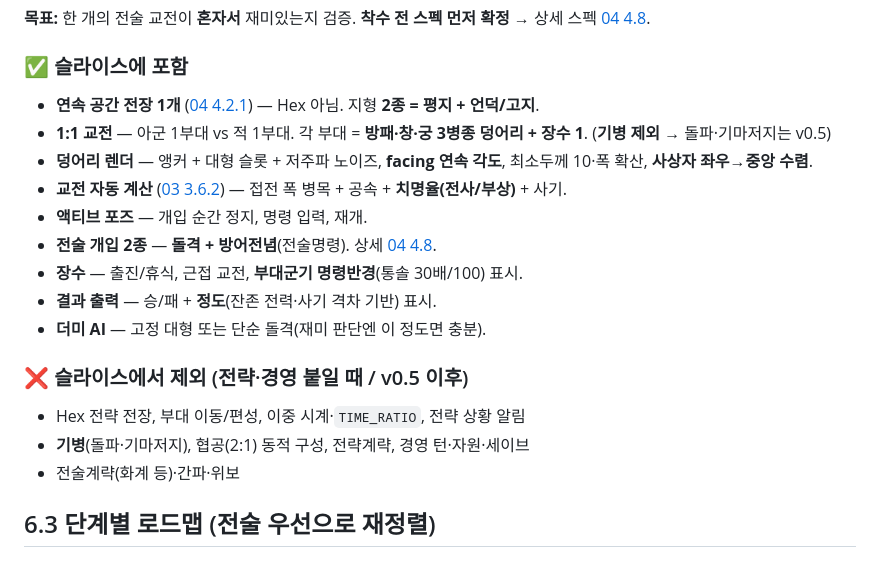
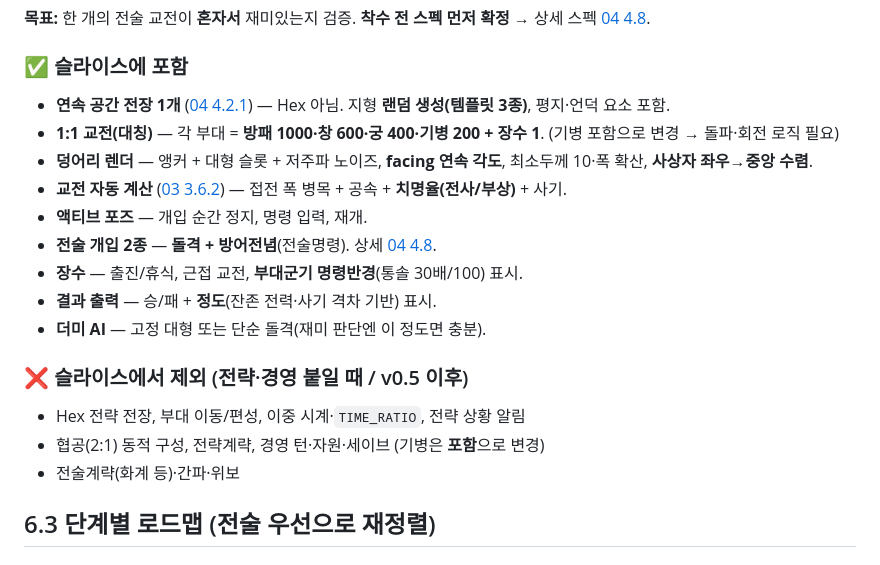
Before and after one commit to goalgle/santoku, a Markdown page: doc/06-prototype-scope.md, the part around the change. Rendered like a GitHub page.

```diff
--- a/doc/06-prototype-scope.md
+++ b/doc/06-prototype-scope.md
@@ -29,8 +29,8 @@ Hex 자동전투 시뮬은 흔해서 그 자체로는 끌어당기기 어렵고,
 **목표:** 한 개의 전술 교전이 **혼자서** 재미있는지 검증. **착수 전 스펙 먼저 확정** → 상세 스펙 [04 4.8](./04-tactics-layer.md).
 
 ### ✅ 슬라이스에 포함
-- **연속 공간 전장 1개** ([04 4.2.1](./04-tactics-layer.md)) — Hex 아님. 지형 **2종 = 평지 + 언덕/고지**.
-- **1:1 교전** — 아군 1부대 vs 적 1부대. 각 부대 = **방패·창·궁 3병종 덩어리 + 장수 1**. (**기병 제외** → 돌파·기마저지는 v0.5)
+- **연속 공간 전장 1개** ([04 4.2.1](./04-tactics-layer.md)) — Hex 아님. 지형 **랜덤 생성(템플릿 3종)**, 평지·언덕 요소 포함.
+- **1:1 교전(대칭)** — 각 부대 = **방패 1000·창 600·궁 400·기병 200 + 장수 1**. (기병 포함으로 변경 → 돌파·회전 로직 필요)
 - **덩어리 렌더** — 앵커 + 대형 슬롯 + 저주파 노이즈, **facing 연속 각도**, 최소두께 10·폭 확산, **사상자 좌우→중앙 수렴**.
 - **교전 자동 계산** ([03 3.6.2](./03-strategy-layer.md)) — 접전 폭 병목 + 공속 + **치명율(전사/부상)** + 사기.
 - **액티브 포즈** — 개입 순간 정지, 명령 입력, 재개.
@@ -41,7 +41,7 @@ Hex 자동전투 시뮬은 흔해서 그 자체로는 끌어당기기 어렵고,
 
 ### ❌ 슬라이스에서 제외 (전략·경영 붙일 때 / v0.5 이후)
 - Hex 전략 전장, 부대 이동/편성, 이중 시계·`TIME_RATIO`, 전략 상황 알림
-- **기병**(돌파·기마저지), 협공(2:1) 동적 구성, 전략계략, 경영 턴·자원·세이브
+- 협공(2:1) 동적 구성, 전략계략, 경영 턴·자원·세이브 (기병은 **포함**으로 변경)
 - 전술계략(화계 등)·간파·위보
 
 ## 6.3 단계별 로드맵 (전술 우선으로 재정렬)
```
Also changed, not shown: CLAUDE.md (+2 -1 lines), doc/04-tactics-layer.md (+24 -10 lines).
